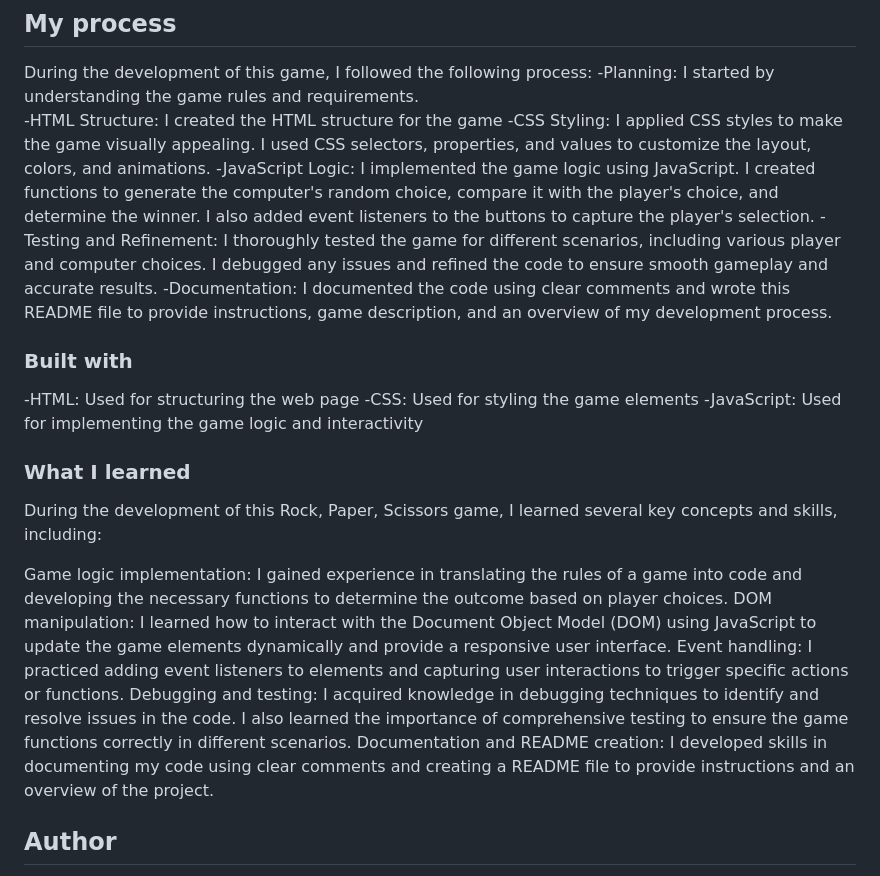
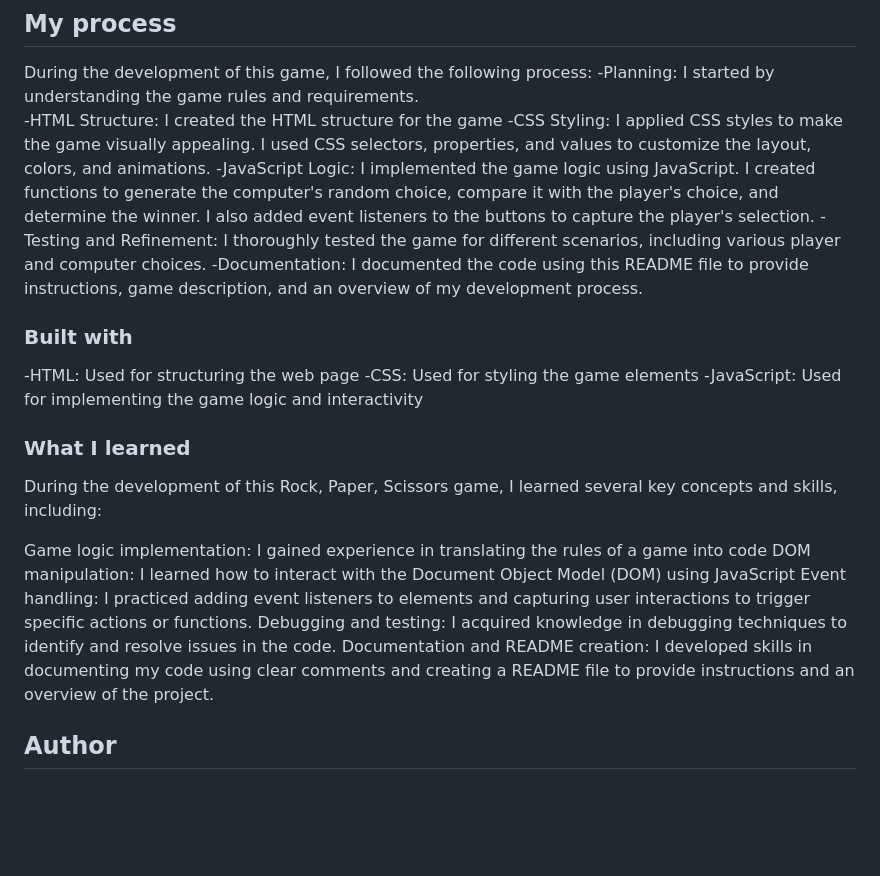
Before and after one commit to paradox143yab/RockPaperScissor-Game, a Markdown page: README.md, the part around the change. Rendered like a GitHub page; blank space fills up the shorter version.

```diff
--- a/README.md
+++ b/README.md
@@ -44,11 +44,10 @@ During the development of this game, I followed the following process:
   -HTML Structure: I created the HTML structure for the game
   -CSS Styling: I applied CSS styles to make the game visually appealing. I used CSS selectors, properties, and values to customize the layout, colors, and animations.
   -JavaScript Logic: I implemented the game logic using JavaScript. I created functions to generate the computer's random choice, compare it with the player's choice, and determine the winner. I also added event listeners to the buttons to capture the player's selection.
-  -Testing and Refinement: I thoroughly tested the game for different scenarios, including various player and computer choices. I debugged any issues and refined the code to ensure smooth gameplay and accurate results.
-  -Documentation: I documented the code using clear comments and wrote this README file to provide instructions, game description, and an overview of my development process.
+  -Testing and Refinement: I thoroughly tested the game for different scenarios, including various player and computer choices.
+  -Documentation: I documented the code using this README file to provide instructions, game description, and an overview of my development process.
 
 ### Built with
-
 
   -HTML: Used for structuring the web page
   -CSS: Used for styling the game elements
@@ -57,11 +56,11 @@ During the development of this game, I followed the following process:
 ### What I learned
 During the development of this Rock, Paper, Scissors game, I learned several key concepts and skills, including:
 
-Game logic implementation: I gained experience in translating the rules of a game into code and developing the necessary functions to determine the outcome based on player choices.
-    DOM manipulation: I learned how to interact with the Document Object Model (DOM) using JavaScript to update the game elements dynamically and provide a responsive user interface.
-    Event handling: I practiced adding event listeners to elements and capturing user interactions to trigger specific actions or functions.
-    Debugging and testing: I acquired knowledge in debugging techniques to identify and resolve issues in the code. I also learned the importance of comprehensive testing to ensure the game functions correctly in different scenarios.
-    Documentation and README creation: I developed skills in documenting my code using clear comments and creating a README file to provide instructions and an overview of the project.
+Game logic implementation: I gained experience in translating the rules of a game into code
+DOM manipulation: I learned how to interact with the Document Object Model (DOM) using JavaScript
+Event handling: I practiced adding event listeners to elements and capturing user interactions to trigger specific actions or functions.
+Debugging and testing: I acquired knowledge in debugging techniques to identify and resolve issues in the code.
+Documentation and README creation: I developed skills in documenting my code using clear comments and creating a README file to provide instructions and an overview of the project.
 
 ## Author
 
```
